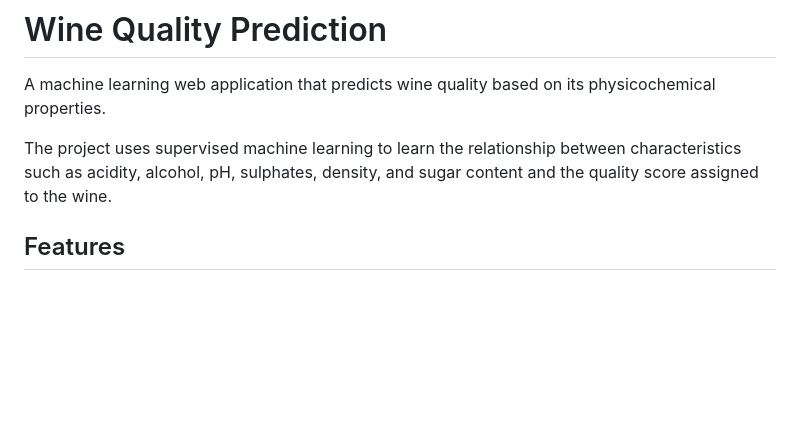
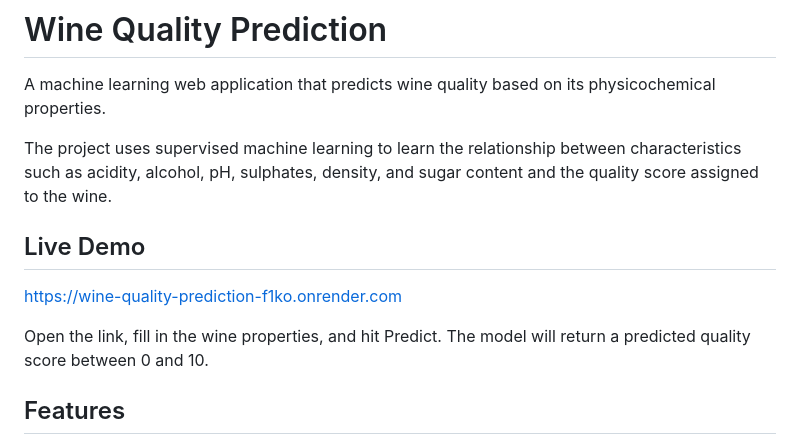
Before and after one commit to aryansalunke/wine-quality-prediction, a Markdown page: README.md, the part around the change. Rendered like a GitHub page; blank space fills up the shorter version.

Commit message:
Update README live link

```diff
--- a/README.md
+++ b/README.md
@@ -3,6 +3,12 @@
 A machine learning web application that predicts wine quality based on its physicochemical properties.
 
 The project uses supervised machine learning to learn the relationship between characteristics such as acidity, alcohol, pH, sulphates, density, and sugar content and the quality score assigned to the wine.
+
+## Live Demo
+
+https://wine-quality-prediction-f1ko.onrender.com
+
+Open the link, fill in the wine properties, and hit Predict. The model will return a predicted quality score between 0 and 10.
 
 ## Features
 
```
